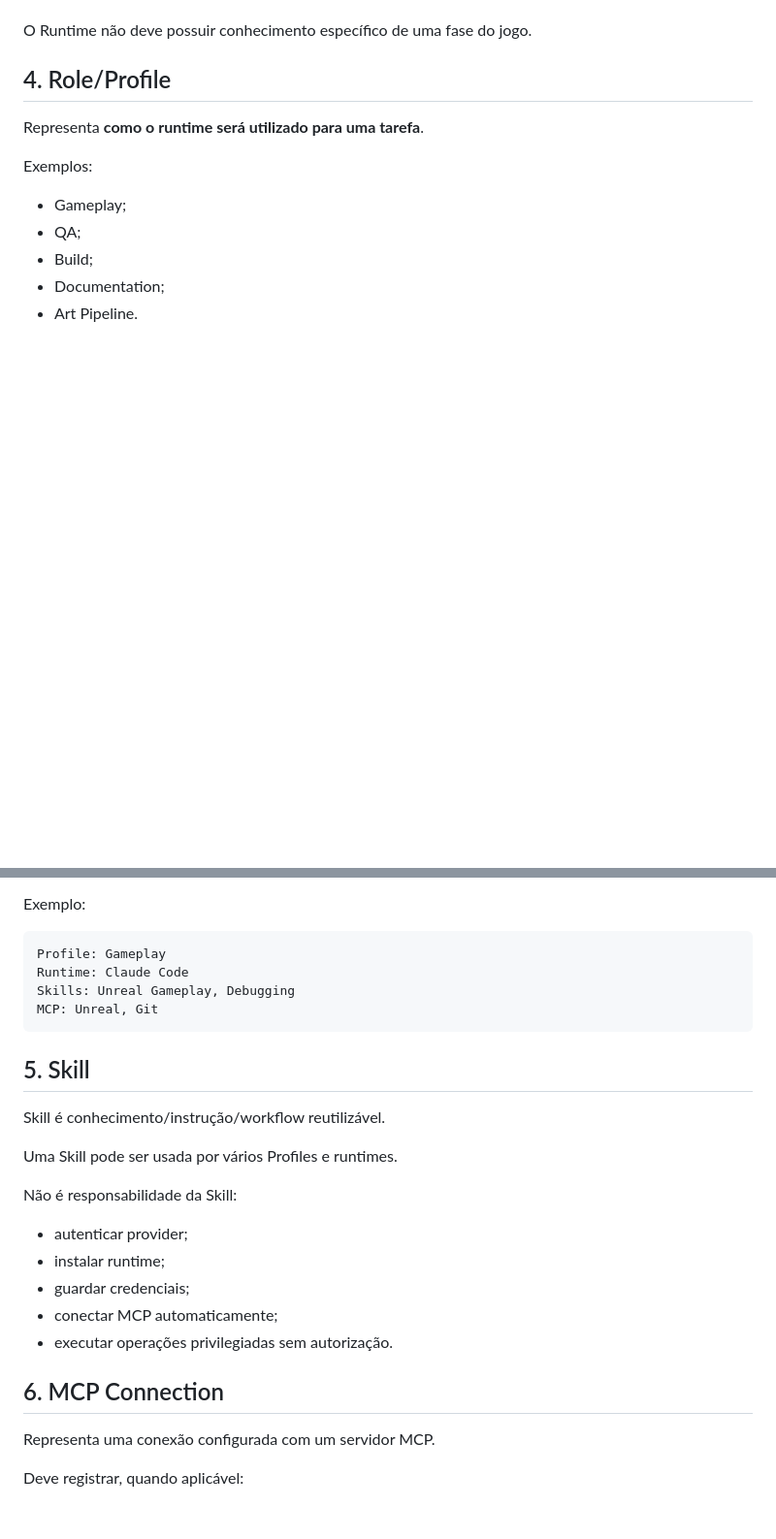
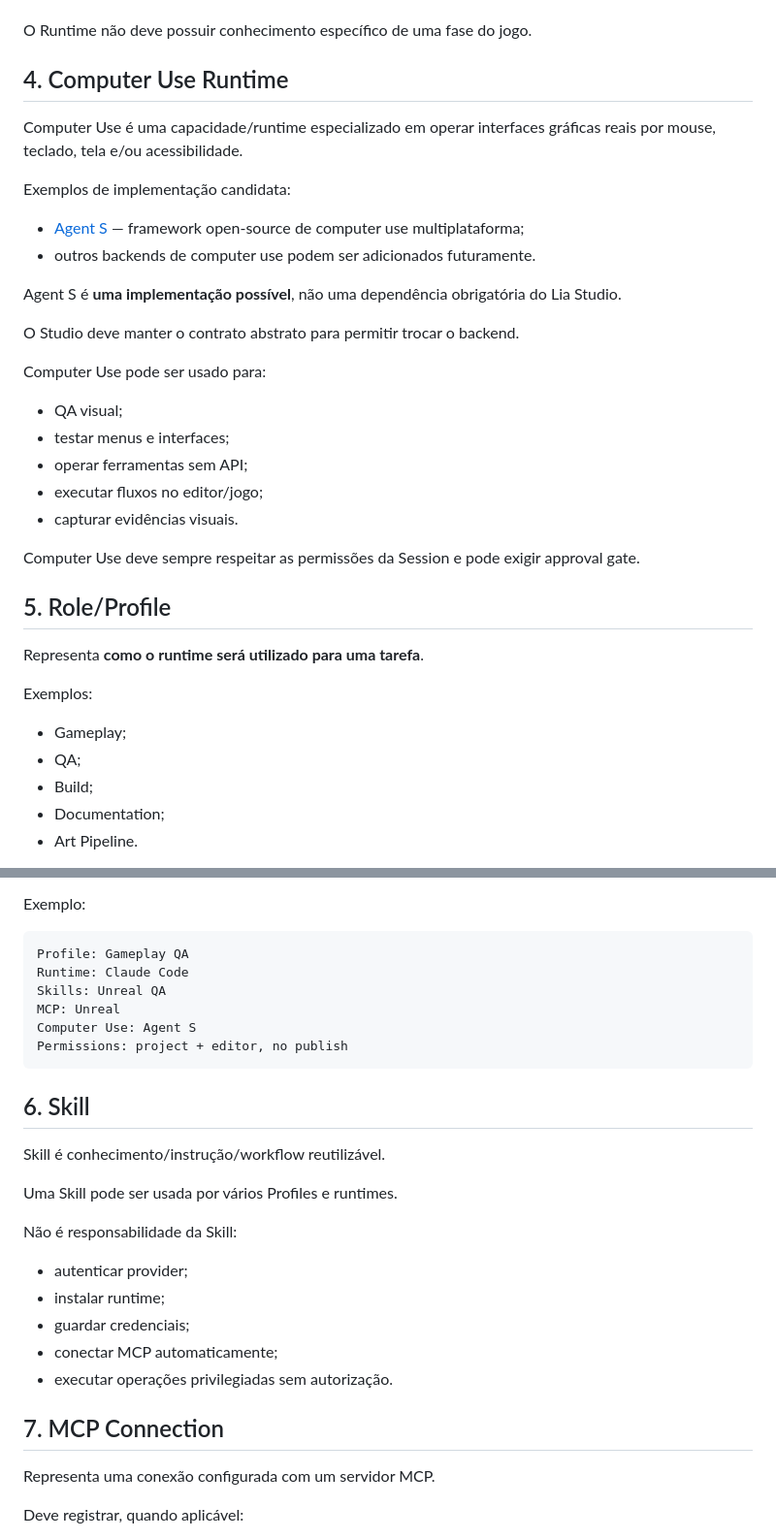
Before and after one commit to BloomRX/Lia-GameDev, a Markdown page: docs/AI-AGENTS-ARCHITECTURE.md, 2 parts joined by grey strips. Shown at 97% size. GitHub-like rendering; blank space fills up the shorter version.

Commit message:
docs: add computer use runtime architecture

````diff
--- a/docs/AI-AGENTS-ARCHITECTURE.md
+++ b/docs/AI-AGENTS-ARCHITECTURE.md
@@ -51,7 +52,30 @@ Responsabilidades:
 
 O Runtime não deve possuir conhecimento específico de uma fase do jogo.
 
-## 4. Role/Profile
+## 4. Computer Use Runtime
+
+Computer Use é uma capacidade/runtime especializado em operar interfaces gráficas reais por mouse, teclado, tela e/ou acessibilidade.
+
+Exemplos de implementação candidata:
+
+- [Agent S](https://github.com/simular-ai/Agent-S) — framework open-source de computer use multiplataforma;
+- outros backends de computer use podem ser adicionados futuramente.
+
+Agent S é **uma implementação possível**, não uma dependência obrigatória do Lia Studio.
+
+O Studio deve manter o contrato abstrato para permitir trocar o backend.
+
+Computer Use pode ser usado para:
+
+- QA visual;
+- testar menus e interfaces;
+- operar ferramentas sem API;
+- executar fluxos no editor/jogo;
+- capturar evidências visuais.
+
+Computer Use deve sempre respeitar as permissões da Session e pode exigir approval gate.
+
+## 5. Role/Profile
 
 Representa **como o runtime será utilizado para uma tarefa**.
 
@@ -68,13 +92,15 @@ Um Profile referencia Skills, permissões e capacidades relevantes, mas não pre
 Exemplo:
 
 ```text
-Profile: Gameplay
+Profile: Gameplay QA
 Runtime: Claude Code
-Skills: Unreal Gameplay, Debugging
-MCP: Unreal, Git
+Skills: Unreal QA
+MCP: Unreal
+Computer Use: Agent S
+Permissions: project + editor, no publish
 ```
 
-## 5. Skill
+## 6. Skill
 
 Skill é conhecimento/instrução/workflow reutilizável.
 
@@ -88,7 +114,7 @@ Não é responsabilidade da Skill:
 - conectar MCP automaticamente;
 - executar operações privilegiadas sem autorização.
 
-## 6. MCP Connection
+## 7. MCP Connection
 
 Representa uma conexão configurada com um servidor MCP.
 
````
Also changed, not shown: other parts of docs/AI-AGENTS-ARCHITECTURE.md (+21 -12 lines).
